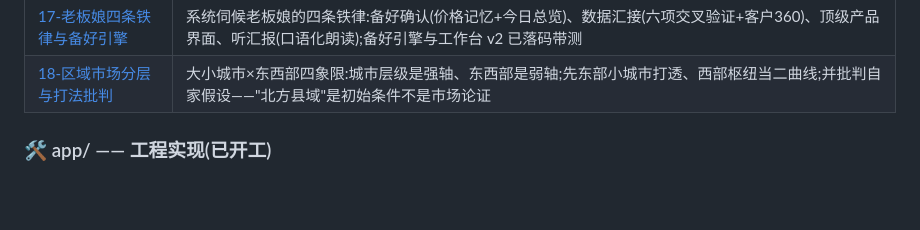
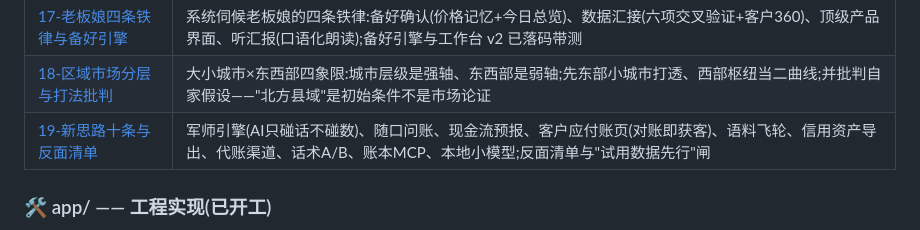
Before and after one commit to kingwonn/smbfortaste, a Markdown page: README.md, the part around the change. Rendered like a GitHub page; blank space fills up the shorter version.

```diff
--- a/README.md
+++ b/README.md
@@ -59,6 +59,7 @@ flowchart LR
 | [16-收单守护与自动化边界](design/16-收单守护与自动化边界.md) | 店侧全自动收单:通知捕获/伴读OCR(零风险默认)/computer use 全自动(低风险自选)三档;捕获层可换提取层不变,增量提取已落码带测 |
 | [17-老板娘四条铁律与备好引擎](design/17-老板娘四条铁律与备好引擎.md) | 系统伺候老板娘的四条铁律:备好确认(价格记忆+今日总览)、数据汇接(六项交叉验证+客户360)、顶级产品界面、听汇报(口语化朗读);备好引擎与工作台 v2 已落码带测 |
 | [18-区域市场分层与打法批判](design/18-区域市场分层与打法批判.md) | 大小城市×东西部四象限:城市层级是强轴、东西部是弱轴;先东部小城市打透、西部枢纽当二曲线;并批判自家假设——"北方县域"是初始条件不是市场论证 |
+| [19-新思路十条与反面清单](design/19-新思路十条与反面清单.md) | 军师引擎(AI只碰话不碰数)、随口问账、现金流预报、客户应付账页(对账即获客)、语料飞轮、信用资产导出、代账渠道、话术A/B、账本MCP、本地小模型;反面清单与"试用数据先行"闸 |
 
 ### 🛠 app/ —— 工程实现(已开工)
 
```
Also changed, not shown: design/19-新思路十条与反面清单.md (added, +86 -0 lines).
